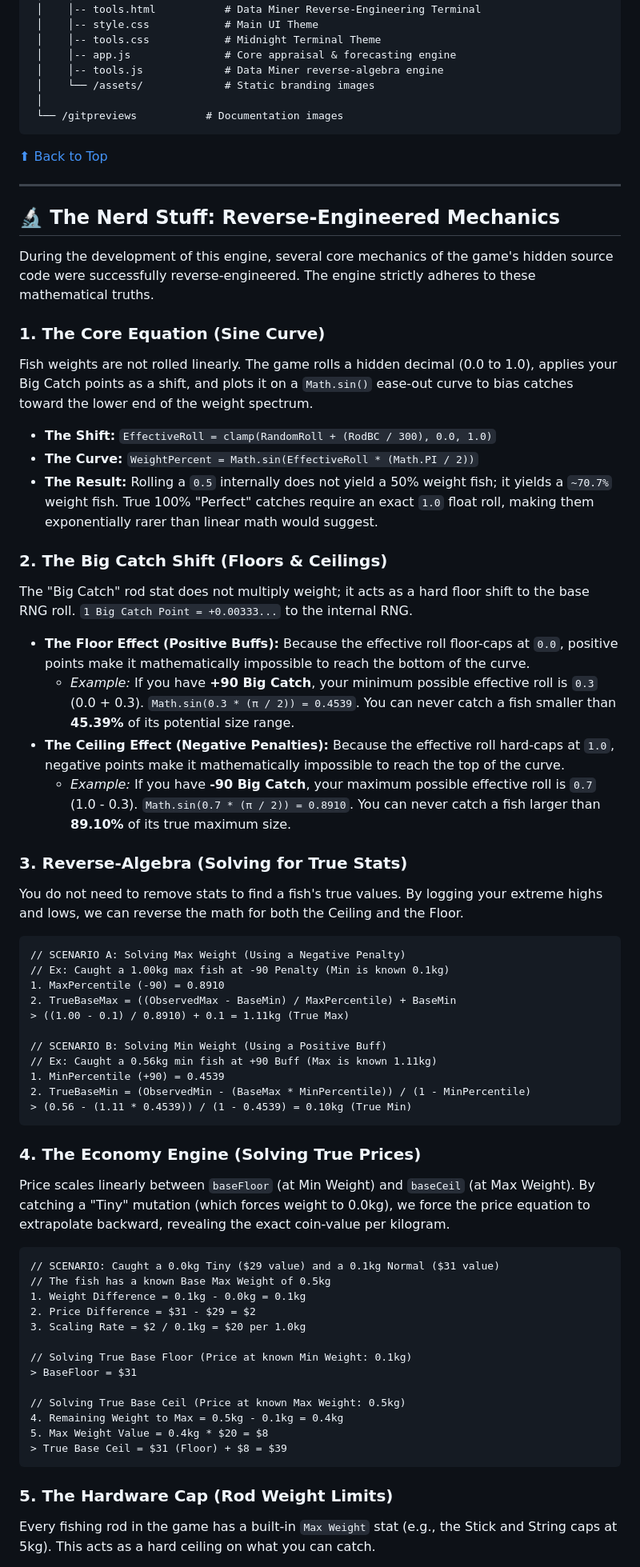
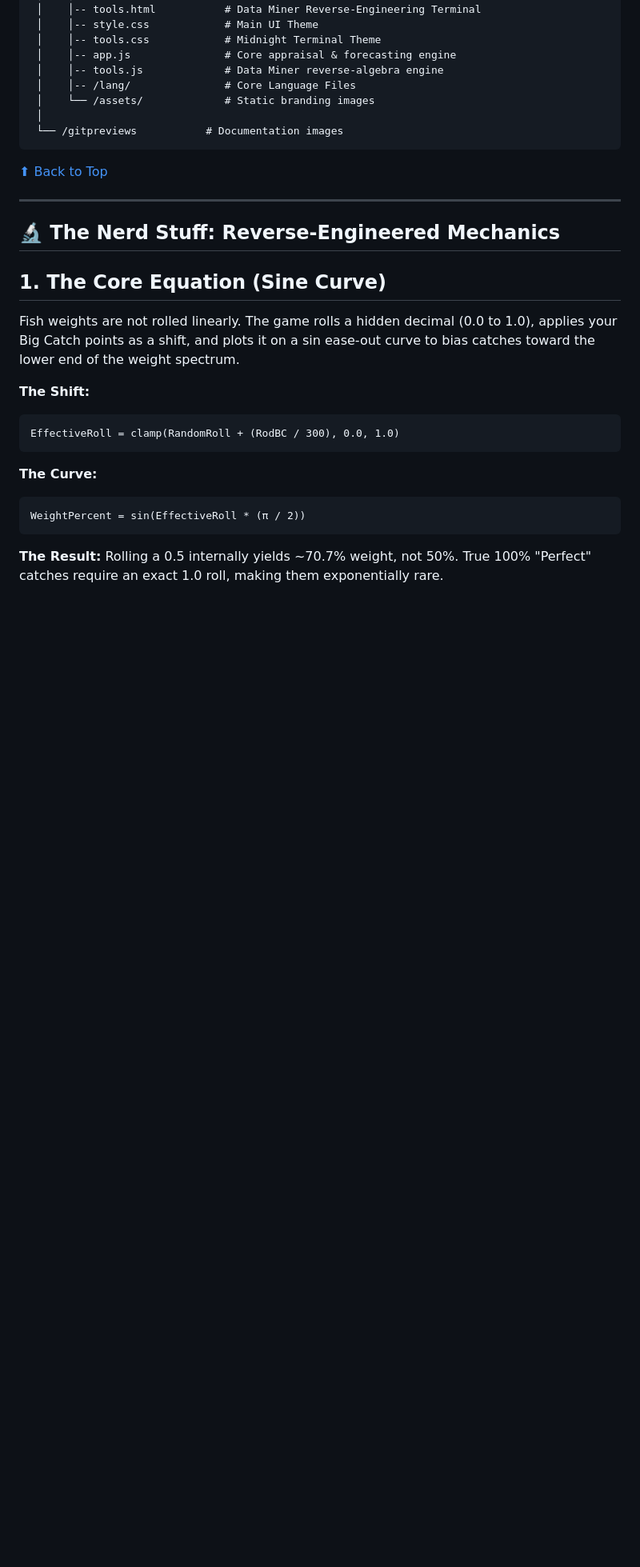
Before and after one commit to VixenCreations/Fish-Appraiser-Engine, a Markdown page: README.md, the part around one of its changes. Shown at 80% size. Drawn GitHub-style; blank space fills up the shorter version.

Commit message:
Update README.md
Expanded notes and usage

````diff
--- a/README.md
+++ b/README.md
@@ -140,6 +315,7 @@ The application relies on a strict separation of concerns (Structure, Logic, and
  │    │-- tools.css            # Midnight Terminal Theme
  │    │-- app.js               # Core appraisal & forecasting engine
  │    │-- tools.js             # Data Miner reverse-algebra engine
+ │    │-- /lang/               # Core Language Files
  │    └── /assets/             # Static branding images
  │
  └── /gitpreviews           # Documentation images
@@ -151,59 +327,20 @@ The application relies on a strict separation of concerns (Structure, Logic, and
 
 ## 🔬 The Nerd Stuff: Reverse-Engineered Mechanics
 
-During the development of this engine, several core mechanics of the game's hidden source code were successfully reverse-engineered. The engine strictly adheres to these mathematical truths.
+## 1. The Core Equation (Sine Curve)
 
-### 1. The Core Equation (Sine Curve)
-Fish weights are not rolled linearly. The game rolls a hidden decimal (0.0 to 1.0), applies your Big Catch points as a shift, and plots it on a `Math.sin()` ease-out curve to bias catches toward the lower end of the weight spectrum.
+Fish weights are not rolled linearly. The game rolls a hidden decimal (0.0 to 1.0), applies your Big Catch points as a shift, and plots it on a sin ease-out curve to bias catches toward the lower end of the weight spectrum.
 
-* **The Shift:** `EffectiveRoll = clamp(RandomRoll + (RodBC / 300), 0.0, 1.0)`
-* **The Curve:** `WeightPercent = Math.sin(EffectiveRoll * (Math.PI / 2))`
-* **The Result:** Rolling a `0.5` internally does not yield a 50% weight fish; it yields a `~70.7%` weight fish. True 100% "Perfect" catches require an exact `1.0` float roll, making them exponentially rarer than linear math would suggest.
-
-### 2. The Big Catch Shift (Floors & Ceilings)
-The "Big Catch" rod stat does not multiply weight; it acts as a hard floor shift to the base RNG roll. `1 Big Catch Point = +0.00333...` to the internal RNG.
-
-* **The Floor Effect (Positive Buffs):** Because the effective roll floor-caps at `0.0`, positive points make it mathematically impossible to reach the bottom of the curve.
-  * *Example:* If you have **+90 Big Catch**, your minimum possible effective roll is `0.3` (0.0 + 0.3). `Math.sin(0.3 * (π / 2)) = 0.4539`. You can never catch a fish smaller than **45.39%** of its potential size range.
-* **The Ceiling Effect (Negative Penalties):** Because the effective roll hard-caps at `1.0`, negative points make it mathematically impossible to reach the top of the curve.
-  * *Example:* If you have **-90 Big Catch**, your maximum possible effective roll is `0.7` (1.0 - 0.3). `Math.sin(0.7 * (π / 2)) = 0.8910`. You can never catch a fish larger than **89.10%** of its true maximum size.
-
-### 3. Reverse-Algebra (Solving for True Stats)
-You do not need to remove stats to find a fish's true values. By logging your extreme highs and lows, we can reverse the math for both the Ceiling and the Floor.
-
-```text
-// SCENARIO A: Solving Max Weight (Using a Negative Penalty)
-// Ex: Caught a 1.00kg max fish at -90 Penalty (Min is known 0.1kg)
-1. MaxPercentile (-90) = 0.8910
-2. TrueBaseMax = ((ObservedMax - BaseMin) / MaxPercentile) + BaseMin
-> ((1.00 - 0.1) / 0.8910) + 0.1 = 1.11kg (True Max)
-
-// SCENARIO B: Solving Min Weight (Using a Positive Buff)
-// Ex: Caught a 0.56kg min fish at +90 Buff (Max is known 1.11kg)
-1. MinPercentile (+90) = 0.4539
-2. TrueBaseMin = (ObservedMin - (BaseMax * MinPercentile)) / (1 - MinPercentile)
-> (0.56 - (1.11 * 0.4539)) / (1 - 0.4539) = 0.10kg (True Min)
+**The Shift:**
+```
+EffectiveRoll = clamp(RandomRoll + (RodBC / 300), 0.0, 1.0)
 ```
 
-### 4. The Economy Engine (Solving True Prices)
-Price scales linearly between `baseFloor` (at Min Weight) and `baseCeil` (at Max Weight). By catching a "Tiny" mutation (which forces weight to 0.0kg), we force the price equation to extrapolate backward, revealing the exact coin-value per kilogram.
-
-```text
-// SCENARIO: Caught a 0.0kg Tiny ($29 value) and a 0.1kg Normal ($31 value)
-// The fish has a known Base Max Weight of 0.5kg
-1. Weight Difference = 0.1kg - 0.0kg = 0.1kg
-2. Price Difference = $31 - $29 = $2
-3. Scaling Rate = $2 / 0.1kg = $20 per 1.0kg
-
-// Solving True Base Floor (Price at known Min Weight: 0.1kg)
-> BaseFloor = $31
-
-// Solving True Base Ceil (Price at known Max Weight: 0.5kg)
-4. Remaining Weight to Max = 0.5kg - 0.1kg = 0.4kg
-5. Max Weight Value = 0.4kg * $20 = $8
-> True Base Ceil = $31 (Floor) + $8 = $39
+**The Curve:**
+```
+WeightPercent = sin(EffectiveRoll * (π / 2))
 ```
 
-### 5. The Hardware Cap (Rod Weight Limits)
-Every fishing rod in the game has a built-in `Max Weight` stat (e.g., the Stick and String caps at 5kg). This acts as a hard ceiling on what you can catch.
+**The Result:**
+Rolling a 0.5 internally yields ~70.7% weight, not 50%. True 100% "Perfect" catches require an exact 1.0 roll, making them exponentially rare.
 
````
Also changed, not shown: other parts of README.md (+316 -15 lines).
